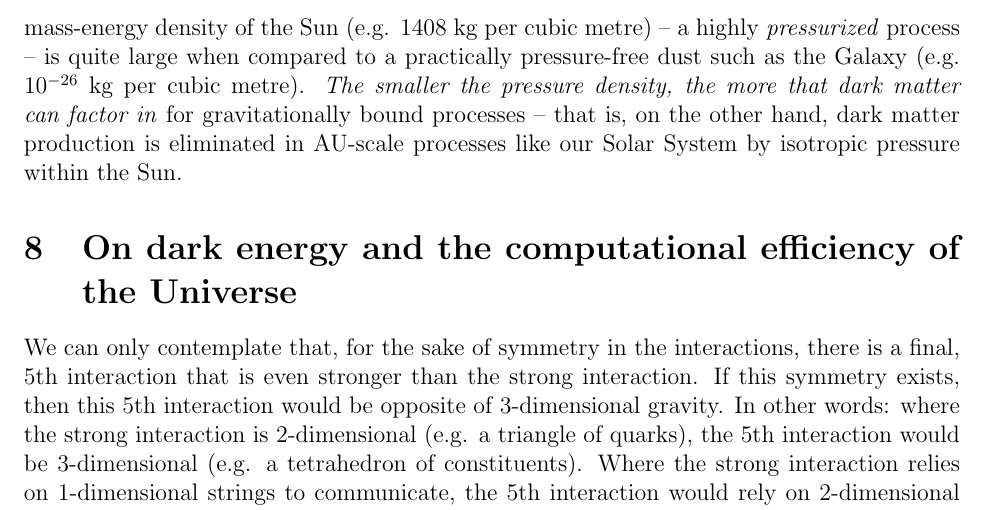
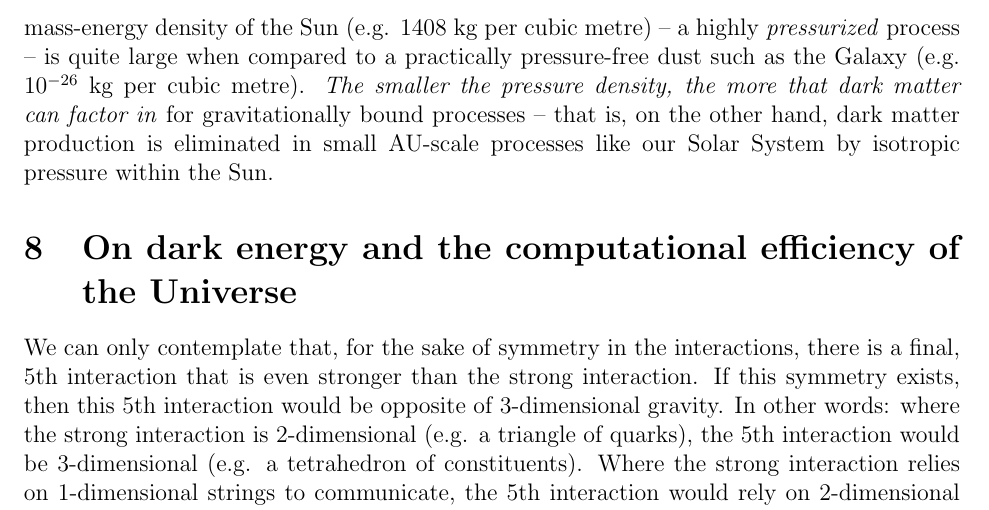
Before and after one commit to sjhalayka/papers, a LaTeX paper (anisotropic gravitation/bezier_escape.tex): part of page 6 of 8, cut so that both start at the same text. Compiled offline with pdfLaTeX.

Commit message:
Add files via upload

```diff
--- a/anisotropic gravitation/bezier_escape.tex
+++ b/anisotropic gravitation/bezier_escape.tex
@@ -267,7 +267,7 @@ It should be noted that for processes bound by all four known interactions (e.g.
 %For the Solar system -- which was once a protoplanetary disk -- the overall mass distribution has become too sparse to form any appreciable amount of anisotropic gravitation in the Sun.
 %This is to say that Newton's isotropic theory of gravitation still very closely applies, for the relatively small AU-scale cases where dark matter practically need not be factored in.
 Do consider that the mass-energy density of the Sun (e.g. $1408$ kg per cubic metre) -- a highly {\textit{pressurized}} process -- is quite large when compared to a practically pressure-free dust such as the Galaxy (e.g. $10^{-26}$ kg per cubic metre).
-{\textit{The smaller the pressure density, the more that dark matter can factor in}} for gravitationally bound processes -- that is, on the other hand, dark matter production is eliminated in AU-scale processes like our Solar System by isotropic pressure within the Sun.
+{\textit{The smaller the pressure density, the more that dark matter can factor in}} for gravitationally bound processes -- that is, on the other hand, dark matter production is eliminated in small AU-scale processes like our Solar System by isotropic pressure within the Sun.
 
 
 
```
Also changed, not shown: anisotropic gravitation/bezier_escape.pdf.
